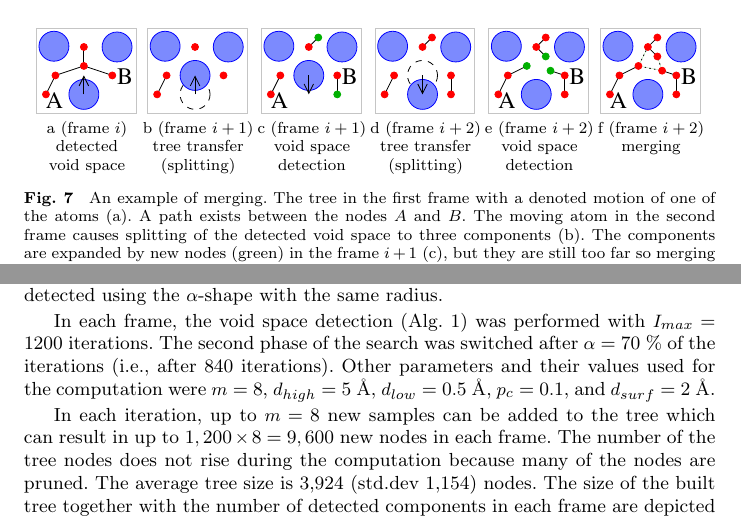
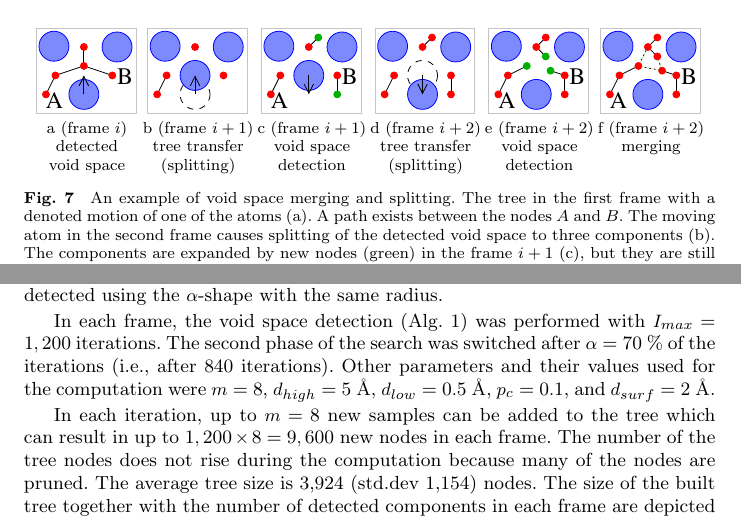
Before and after one commit to xkozlik/romoco, a LaTeX paper (paper.tex): two parts of pages 13 and 19 of 25, joined at a grey line, cut so that both start at the same text. Compiled offline with pdfLaTeX.

Commit message:
experiments small changes

```diff
--- a/paper.tex
+++ b/paper.tex
@@ -751,7 +751,7 @@ detected      & tree transfer   & void space      & tree transfer    & void spac
 void space    & (splitting)      & detection       &  (splitting)     &  detection      & \\
 \end{tabular}
 \caption{\label{fig::merging}
-An example of merging.
+An example of void space merging and splitting.
 The tree in the first frame with a denoted motion of one of the atoms (a).
 A path exists between the nodes $A$ and $B$.
 The moving atom in the second frame causes splitting of the detected void space to three components (b).
@@ -1082,7 +1082,7 @@ one static tunnel was detected).
 The goal region of the protein was defined in the same way as for the static tunnel detection, i.e., $\gprobe=4$~\AA\ and
 the surface atoms were detected using the $\alpha$-shape with the same radius.
 
-In each frame, the void space detection (Alg.~\ref{alg::main}) was performed with $\Imax=1200$ iterations.
+In each frame, the void space detection (Alg.~\ref{alg::main}) was performed with $\Imax=1,200$ iterations.
 The second phase of the search was switched after $\alpha=70$~\% of the iterations (i.e., after 840 iterations).
 Other parameters and their values used for the computation were $m=8$, $\da=5$~\AA, $\db=0.5$~\AA, $\gb=0.1$, and $\dts=2$~\AA.
 
```
Also changed, not shown: paper.tex (2 more changed lines).
